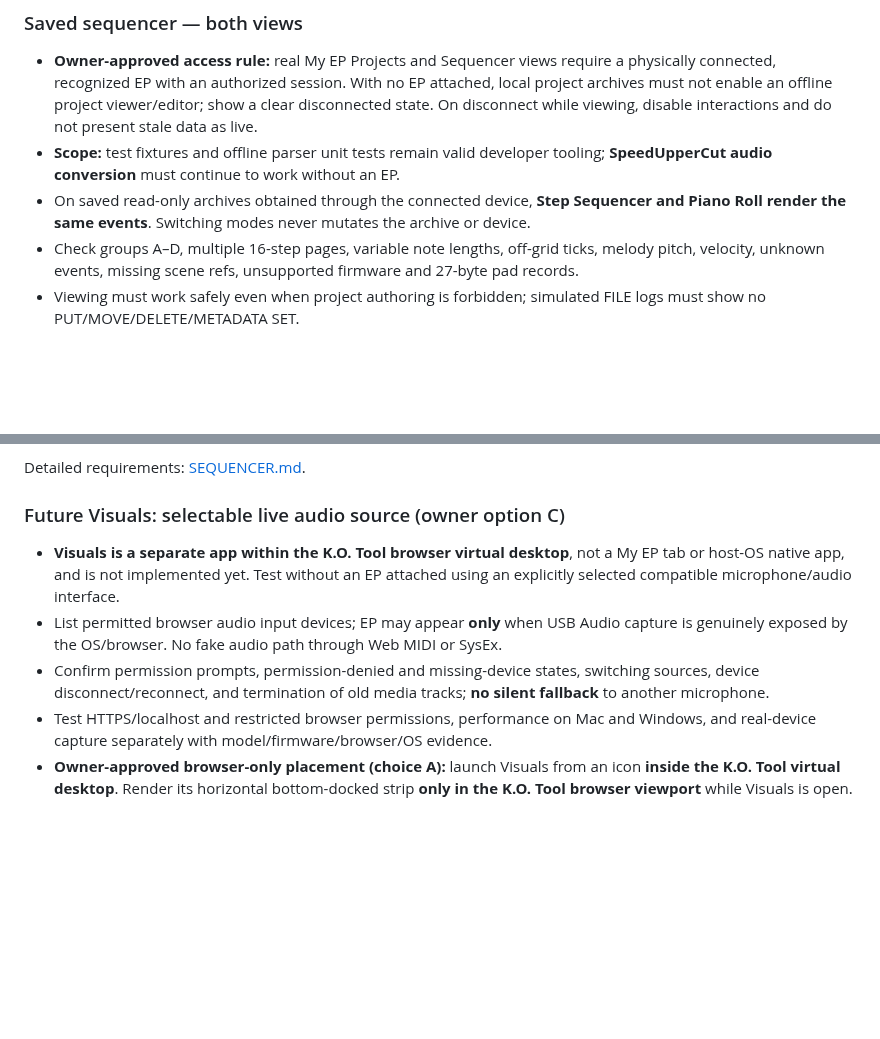
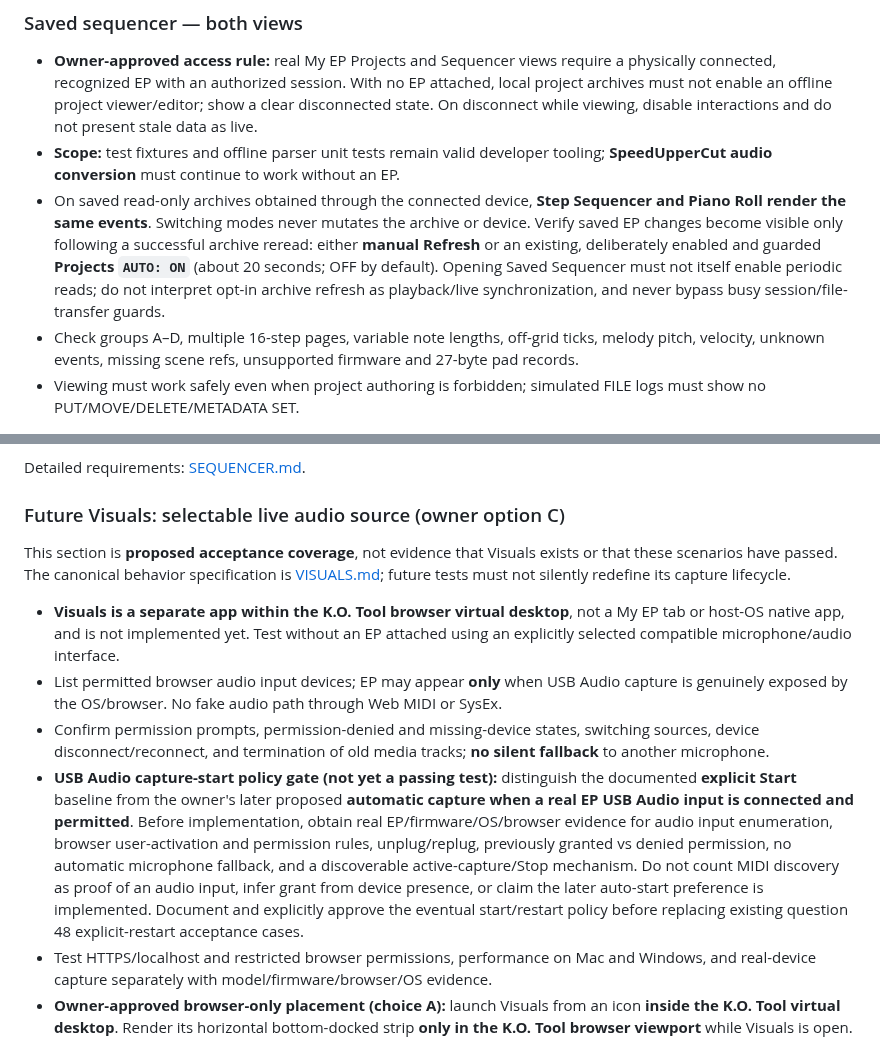
Before and after one commit to Zatumanen/Ko-tool, a Markdown page: docs/TESTING.md, 2 parts joined by grey strips. Drawn GitHub-style; blank space fills up the shorter version.

Commit message:
docs(testing): cover USB Audio start policy and opt-in Saved refresh gates

```diff
--- a/docs/TESTING.md
+++ b/docs/TESTING.md
@@ -103,7 +103,7 @@ Refer to [EP FILE hardware capture workflow](testing/ep-file-capture-workflow.md
 
 - **Owner-approved access rule:** real My EP Projects and Sequencer views require a physically connected, recognized EP with an authorized session. With no EP attached, local project archives must not enable an offline project viewer/editor; show a clear disconnected state. On disconnect while viewing, disable interactions and do not present stale data as live.
 - **Scope:** test fixtures and offline parser unit tests remain valid developer tooling; **SpeedUpperCut audio conversion** must continue to work without an EP.
-- On saved read-only archives obtained through the connected device, **Step Sequencer and Piano Roll render the same events**. Switching modes never mutates the archive or device.
+- On saved read-only archives obtained through the connected device, **Step Sequencer and Piano Roll render the same events**. Switching modes never mutates the archive or device. Verify saved EP changes become visible only following a successful archive reread: either **manual Refresh** or an existing, deliberately enabled and guarded **Projects `AUTO: ON`** (about 20 seconds; OFF by default). Opening Saved Sequencer must not itself enable periodic reads; do not interpret opt-in archive refresh as playback/live synchronization, and never bypass busy session/file-transfer guards.
 - Check groups A–D, multiple 16-step pages, variable note lengths, off-grid ticks, melody pitch, velocity, unknown events, missing scene refs, unsupported firmware and 27-byte pad records.
 - Viewing must work safely even when project authoring is forbidden; simulated FILE logs must show no PUT/MOVE/DELETE/METADATA SET.
 
@@ -117,9 +117,12 @@ Detailed requirements: [SEQUENCER.md](SEQUENCER.md).
 
 ### Future Visuals: selectable live audio source (owner option C)
 
+This section is **proposed acceptance coverage**, not evidence that Visuals exists or that these scenarios have passed. The canonical behavior specification is [VISUALS.md](VISUALS.md); future tests must not silently redefine its capture lifecycle.
+
 - **Visuals is a separate app within the K.O. Tool browser virtual desktop**, not a My EP tab or host-OS native app, and is not implemented yet. Test without an EP attached using an explicitly selected compatible microphone/audio interface.
 - List permitted browser audio input devices; EP may appear **only** when USB Audio capture is genuinely exposed by the OS/browser. No fake audio path through Web MIDI or SysEx.
 - Confirm permission prompts, permission-denied and missing-device states, switching sources, device disconnect/reconnect, and termination of old media tracks; **no silent fallback** to another microphone.
+- **USB Audio capture-start policy gate (not yet a passing test):** distinguish the documented **explicit Start** baseline from the owner's later proposed **automatic capture when a real EP USB Audio input is connected and permitted**. Before implementation, obtain real EP/firmware/OS/browser evidence for audio input enumeration, browser user-activation and permission rules, unplug/replug, previously granted vs denied permission, no automatic microphone fallback, and a discoverable active-capture/Stop mechanism. Do not count MIDI discovery as proof of an audio input, infer grant from device presence, or claim the later auto-start preference is implemented. Document and explicitly approve the eventual start/restart policy before replacing existing question 48 explicit-restart acceptance cases.
 - Test HTTPS/localhost and restricted browser permissions, performance on Mac and Windows, and real-device capture separately with model/firmware/browser/OS evidence.
 - **Owner-approved browser-only placement (choice A):** launch Visuals from an icon **inside the K.O. Tool virtual desktop**. Render its horizontal bottom-docked strip **only in the K.O. Tool browser viewport** while Visuals is open. Test page/window resizing, browser viewport bounds, coexistence with SpeedUpperCut/My EP, and unobstructed access to essential controls. The strip must not be described as an OS-global always-on-top overlay; it will not remain atop other macOS/Windows applications. Do not ship or require a native wrapper, OS overlay service or promised separate desktop phase.
 - Test that existing **visible by default, optional auto-hide, manual collapse** semantics apply only to the in-browser strip; reopening other host applications is not an overlay or always-on-top test.
```
